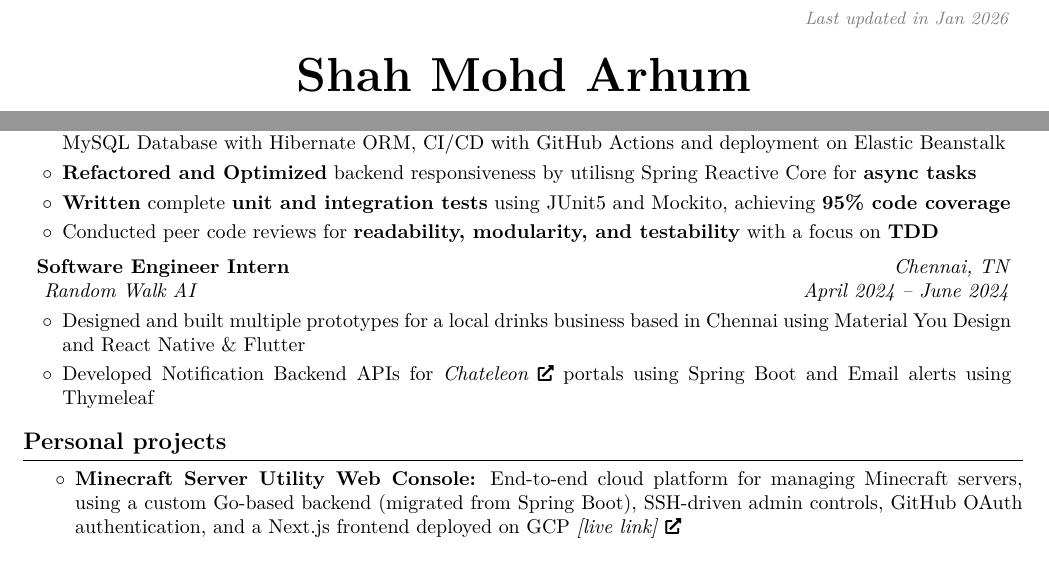
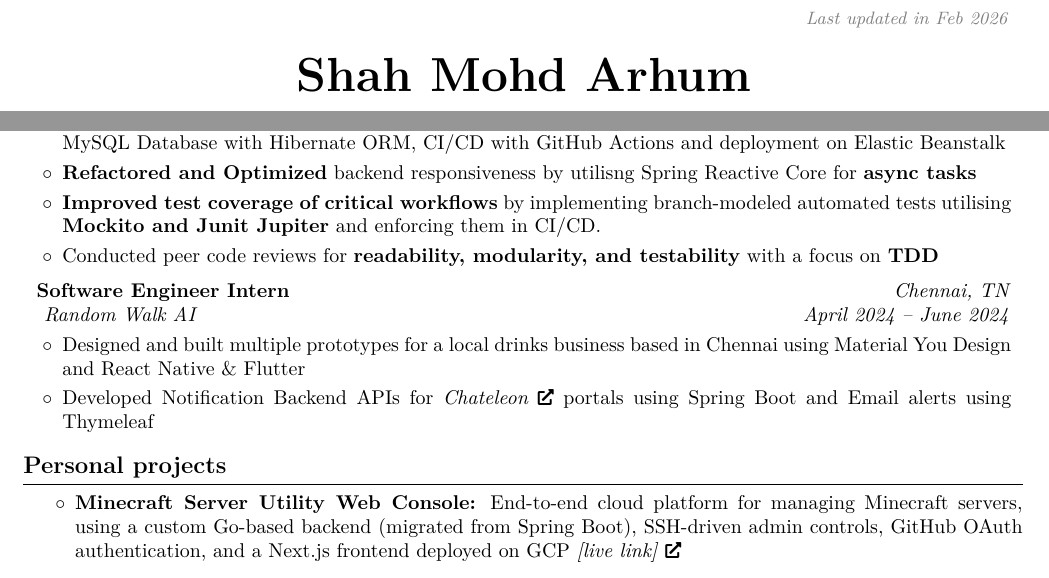
Before and after one commit to apparentlyarhm/latex-resume, a LaTeX CV (Arhum's Resume.tex): two parts of the page, joined at a grey line, cut so that both start at the same text. Compiled offline with pdfLaTeX.

Commit message:
small change

```diff
--- a/Arhum's Resume.tex
+++ b/Arhum's Resume.tex
@@ -132,7 +132,7 @@
         \LenToUnit{\paperwidth-2 cm-0.2 cm+0.05cm},
         \LenToUnit{\paperheight-1.0 cm}
     ){\vtop{{\null}\makebox[0pt][c]{
-        \small\color{gray}\textit{Last updated in Jan 2026}\hspace{\widthof{Last updated in May 2025}}
+        \small\color{gray}\textit{Last updated in Feb 2026}\hspace{\widthof{Last updated in May 2025}}
     }}}%
   }%
 }%
@@ -225,7 +225,7 @@
     \item \textbf{Prototyped a chatbot-based assesment tool} using LangGraph with \textbf{real-time} text to speech capabilities with cloned voices, with locally \textbf{hosted Models like F5-TTS and LipSync with EchoMimic} using FastAPI and NextJS
     \item \textbf{Delivered high-uptime} API server in Spring Boot, with AWS Cognito authentication, S3 file uploads, MySQL Database with Hibernate ORM, CI/CD with GitHub Actions and deployment on Elastic Beanstalk
     \item \textbf{Refactored and Optimized} backend responsiveness by utilisng Spring Reactive Core for \textbf{async tasks}
-    \item \textbf{Written} complete \textbf{unit and integration tests} using JUnit5 and Mockito, achieving \textbf{95\% code coverage}
+    \item \textbf{Improved test coverage of critical workflows} by implementing branch-modeled automated tests utilising \textbf{Mockito and Junit Jupiter} and enforcing them in CI/CD.
     \item Conducted peer code reviews for \textbf{readability, modularity, and testability} with a focus on \textbf{TDD}
     \end{highlights}
 \end{onecolentry}
```
